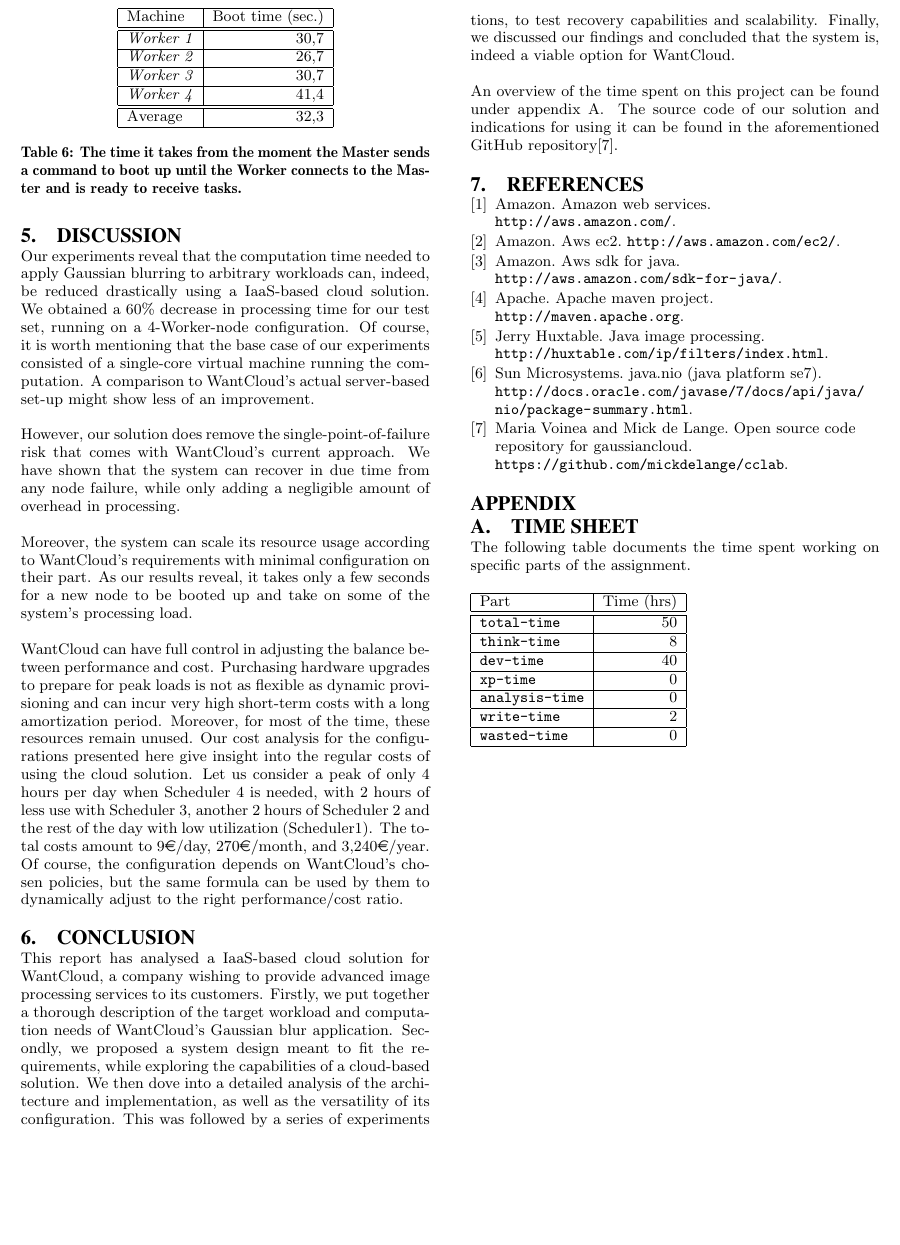
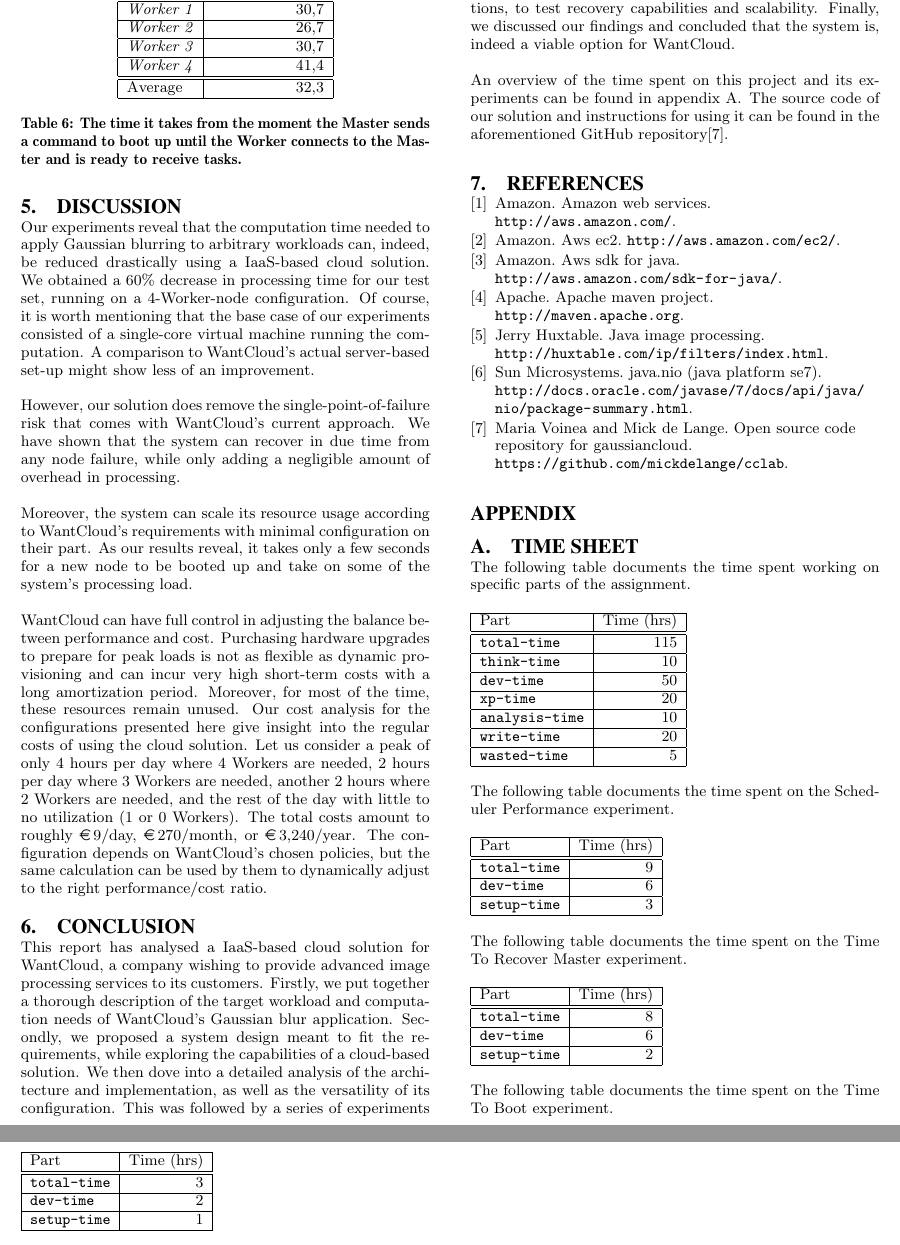
Before and after one commit to mickdelange/cclab, a LaTeX paper (report/in4392-report.tex): part of page 6 of 6 before the commit and two parts of pages 6 and 7 of 7 after it, the two joined at a grey line, cut so that both start at the same text, the shorter picture padded with empty space. Compiled offline with pdfLaTeX.

Commit message:
Final review & time sheet

```diff
--- a/report/in4392-report.tex
+++ b/report/in4392-report.tex
@@ -514,9 +514,9 @@ WantCloud can have full control in adjusting the balance between performance and
 Purchasing hardware upgrades to prepare for peak loads is not as flexible as dynamic provisioning and can incur very high short-term costs with a long amortization period.
 Moreover, for most of the time, these resources remain unused.
 Our cost analysis for the configurations presented here give insight into the regular costs of using the cloud solution.
- Let us consider a peak of only 4 hours per day when Scheduler 4 is needed, with 2 hours of less use with Scheduler 3, another 2 hours of Scheduler 2 and the rest of the day with low utilization (Scheduler1).
-The total costs amount to 9\euro/day, 270\euro/month, and 3,240\euro/year.
- Of course, the configuration depends on WantCloud's chosen policies, but the same formula can be used by them to dynamically adjust to the right performance/cost ratio.
+Let us consider a peak of only 4 hours per day where 4 Workers are needed, 2 hours per day where 3 Workers are needed, another 2 hours where 2 Workers are needed, and the rest of the day with little to no utilization (1 or 0 Workers).
+The total costs amount to roughly \EUR{9}/day, \EUR{270}/month, or \EUR{3,240}/year.
+The configuration depends on WantCloud's chosen policies, but the same calculation can be used by them to dynamically adjust to the right performance/cost ratio.
 
 
 % 8. Conclusion
@@ -529,8 +529,8 @@ We then dove into a detailed analysis of the architecture and implementation, as
 This was followed by a series of experiments to measure the system's performance, to infer cost projections, to test recovery capabilities and scalability.
 Finally, we discussed our findings and concluded that the system is, indeed a viable option for WantCloud.
 
-An overview of the time spent on this project can be found under appendix \ref{app:a}.
-The source code of our solution and indications for using it can be found in the aforementioned GitHub repository\cite{web:git}.
+An overview of the time spent on this project and its experiments can be found in appendix \ref{app:a}.
+The source code of our solution and instructions for using it can be found in the aforementioned GitHub repository\cite{web:git}.
 
 \bibliography{references}{}
 \bibliographystyle{plain}
@@ -546,19 +546,49 @@ The following table documents the time spent working on specific parts of the as
 	\hline
 	Part & Time (hrs) \\ \hline \hline
 	% the  = total amount of time spent in completing WantOne CTO’s assignment (the large exercise).
-	\texttt{total-time} & 50\\ \hline
+	\texttt{total-time} & 115\\ \hline
 	% the think-time = total amount of time spent in thinking about how to solve WantOne CTO’s assignment (the large exercise).
-	\texttt{think-time} & 8\\ \hline
+	\texttt{think-time} & 10\\ \hline
 	% the dev-time = total amount of time spent in developing the code needed to solve WantOne CTO’s assignment (the large exercise).
-	\texttt{dev-time} & 40\\ \hline
+	\texttt{dev-time} & 50\\ \hline
 	% the xp-time = total amount of time spent in experiments for WantOne CTO’s assignment (the large exercise).
-	\texttt{xp-time} & 0\\ \hline
-	% the analysis-time = total amount of time spent in analyzing the results of the experiments for WantOne CTO’s assignment (the large exercise).
-	\texttt{analysis-time} & 0\\ \hline
+	\texttt{xp-time} & 20\\ \hline
+	% the analysis-time = total amount of time spent in analysing the results of the experiments for WantOne CTO’s assignment (the large exercise).
+	\texttt{analysis-time} & 10\\ \hline
 	% the write-time = total amount of time spent in writing this report
-	\texttt{write-time} & 2\\ \hline
+	\texttt{write-time} & 20\\ \hline
 	% the wasted-time = total amount of time spent in activities related to WantOne CTO’s assignment (the large exercise), but which cannot be charged as think-time, dev-time, xp-time, analysis-time, or write-time
-	\texttt{wasted-time} & 0\\ \hline
+	\texttt{wasted-time} & 5\\ \hline
+\end{tabular}
+
+The following table documents the time spent on the Scheduler Performance experiment.
+
+\begin{tabular}{ | l | r | }
+	\hline
+	Part & Time (hrs) \\ \hline \hline
+	\texttt{total-time} & 9\\ \hline
+	\texttt{dev-time} & 6\\ \hline
+	\texttt{setup-time} & 3\\ \hline
+\end{tabular}
+
+The following table documents the time spent on the Time To Recover Master experiment.
+
+\begin{tabular}{ | l | r | }
+	\hline
+	Part & Time (hrs) \\ \hline \hline
+	\texttt{total-time} & 8\\ \hline
+	\texttt{dev-time} & 6\\ \hline
+	\texttt{setup-time} & 2\\ \hline
+\end{tabular}
+
+The following table documents the time spent on the Time To Boot experiment.
+
+\begin{tabular}{ | l | r | }
+	\hline
+	Part & Time (hrs) \\ \hline \hline
+	\texttt{total-time} & 3\\ \hline
+	\texttt{dev-time} & 2\\ \hline
+	\texttt{setup-time} & 1\\ \hline
 \end{tabular}
 
 \end{document}
```
